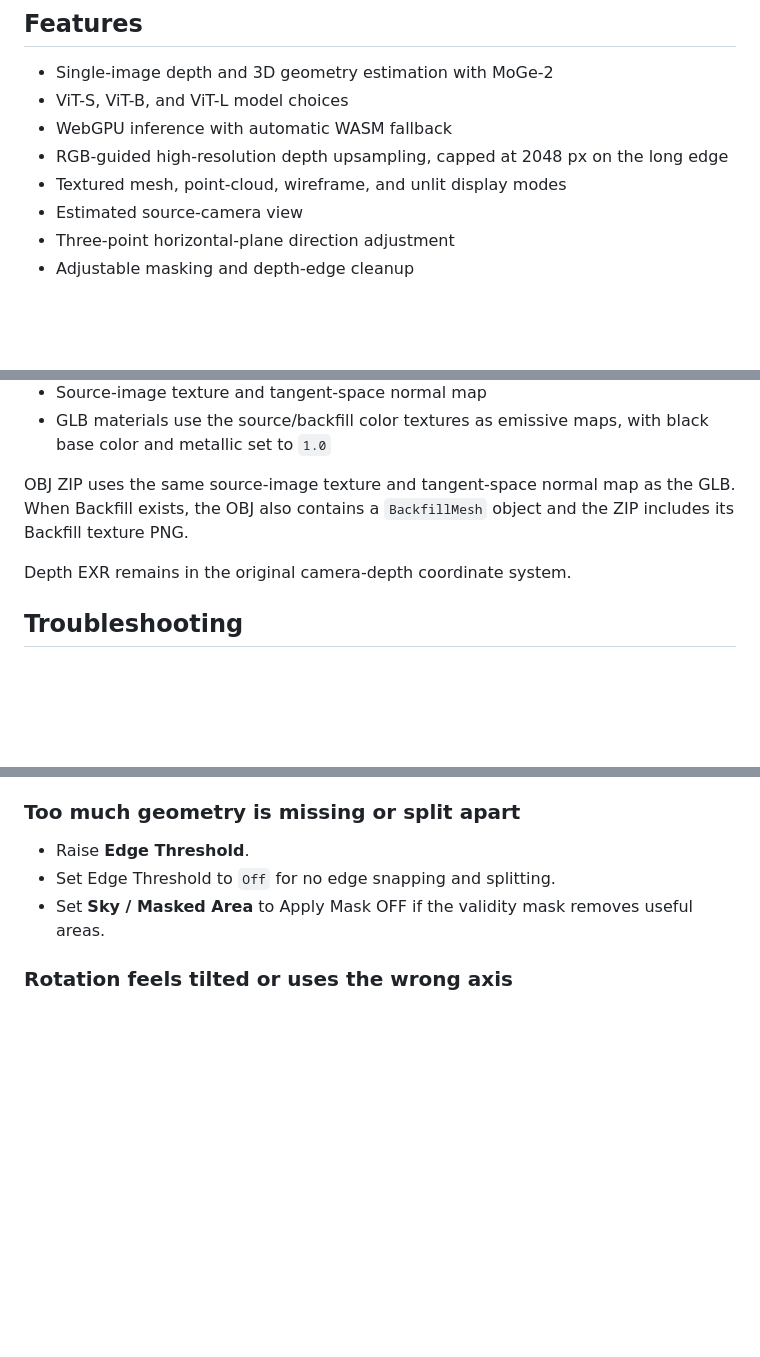
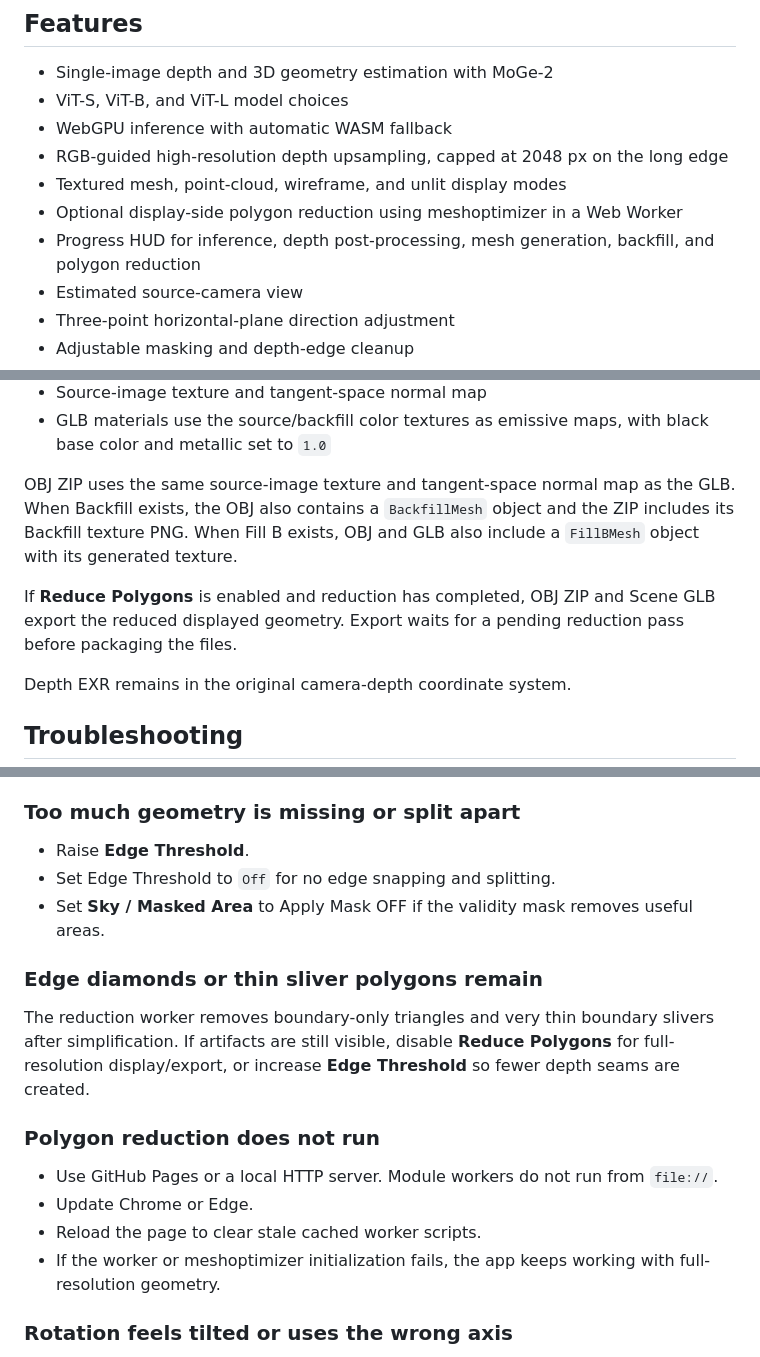
Before and after one commit to tomosud/Image_to_Mesh_web, a Markdown page: README.md, 3 parts joined by grey strips. GitHub-like rendering; blank space fills up the shorter version.

```diff
--- a/README.md
+++ b/README.md
@@ -17,6 +17,8 @@ https://github.com/user-attachments/assets/9ee06a21-c0db-4ef7-a144-4e5478724f1f
 - WebGPU inference with automatic WASM fallback
 - RGB-guided high-resolution depth upsampling, capped at 2048 px on the long edge
 - Textured mesh, point-cloud, wireframe, and unlit display modes
+- Optional display-side polygon reduction using meshoptimizer in a Web Worker
+- Progress HUD for inference, depth post-processing, mesh generation, backfill, and polygon reduction
 - Estimated source-camera view
 - Three-point horizontal-plane direction adjustment
 - Adjustable masking and depth-edge cleanup
@@ -207,7 +240,9 @@ Scene GLB contains:
 - Source-image texture and tangent-space normal map
 - GLB materials use the source/backfill color textures as emissive maps, with black base color and metallic set to `1.0`
 
-OBJ ZIP uses the same source-image texture and tangent-space normal map as the GLB. When Backfill exists, the OBJ also contains a `BackfillMesh` object and the ZIP includes its Backfill texture PNG.
+OBJ ZIP uses the same source-image texture and tangent-space normal map as the GLB. When Backfill exists, the OBJ also contains a `BackfillMesh` object and the ZIP includes its Backfill texture PNG. When Fill B exists, OBJ and GLB also include a `FillBMesh` object with its generated texture.
+
+If **Reduce Polygons** is enabled and reduction has completed, OBJ ZIP and Scene GLB export the reduced displayed geometry. Export waits for a pending reduction pass before packaging the files.
 
 Depth EXR remains in the original camera-depth coordinate system.
 
@@ -239,6 +274,17 @@ Depth EXR remains in the original camera-depth coordinate system.
 - Raise **Edge Threshold**.
 - Set Edge Threshold to `Off` for no edge snapping and splitting.
 - Set **Sky / Masked Area** to Apply Mask OFF if the validity mask removes useful areas.
+
+### Edge diamonds or thin sliver polygons remain
+
+The reduction worker removes boundary-only triangles and very thin boundary slivers after simplification. If artifacts are still visible, disable **Reduce Polygons** for full-resolution display/export, or increase **Edge Threshold** so fewer depth seams are created.
+
+### Polygon reduction does not run
+
+- Use GitHub Pages or a local HTTP server. Module workers do not run from `file://`.
+- Update Chrome or Edge.
+- Reload the page to clear stale cached worker scripts.
+- If the worker or meshoptimizer initialization fails, the app keeps working with full-resolution geometry.
 
 ### Rotation feels tilted or uses the wrong axis
 
```
Also changed, not shown: other parts of README.md (+31 -0 lines).
